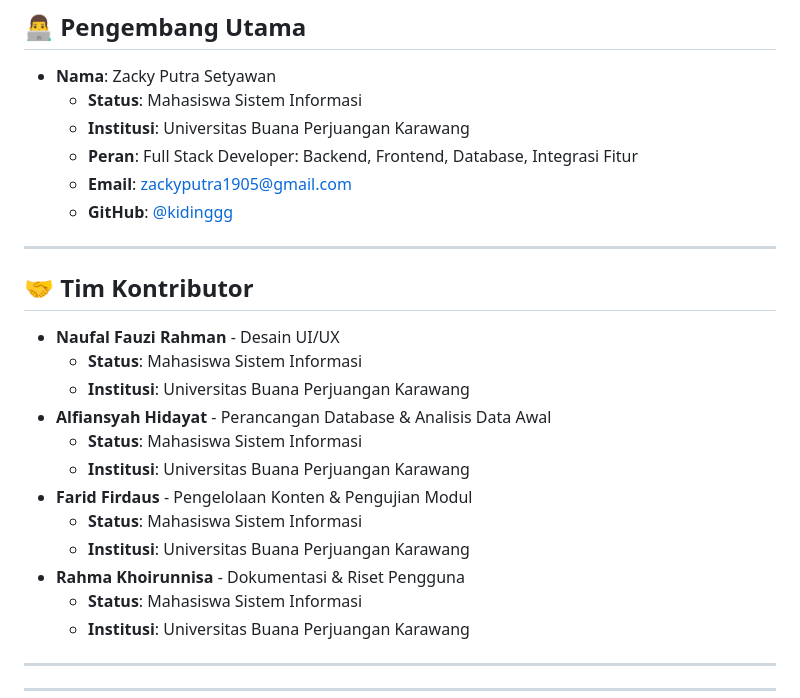
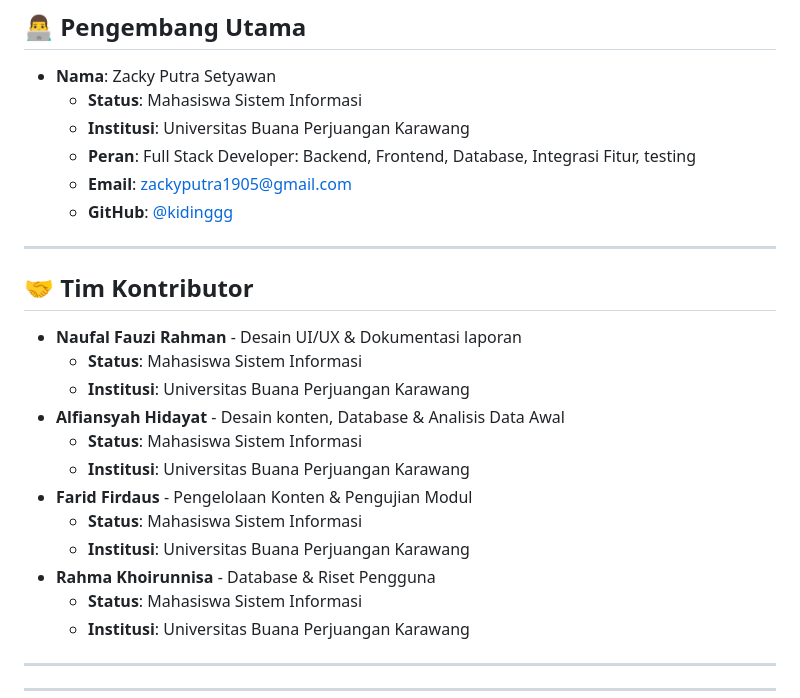
Before and after one commit to kidinggg/DigiPustaka, a Markdown page: README.md, the part around the change. Rendered like a GitHub page.

```diff
--- a/README.md
+++ b/README.md
@@ -162,7 +162,7 @@ python app.py
 * **Nama**: Zacky Putra Setyawan
     * **Status**: Mahasiswa Sistem Informasi
     * **Institusi**: Universitas Buana Perjuangan Karawang
-    * **Peran**: Full Stack Developer: Backend, Frontend, Database, Integrasi Fitur
+    * **Peran**: Full Stack Developer: Backend, Frontend, Database, Integrasi Fitur, testing
     * **Email**: [zackyputra1905@gmail.com](mailto:zackyputra1905@gmail.com)
     * **GitHub**: [@kidinggg](https://github.com/kidinggg)
 
@@ -170,16 +170,16 @@ python app.py
 
 ## 🤝 Tim Kontributor
 
-* **Naufal Fauzi Rahman** - Desain UI/UX
+* **Naufal Fauzi Rahman** - Desain UI/UX & Dokumentasi laporan
     * **Status**: Mahasiswa Sistem Informasi
     * **Institusi**: Universitas Buana Perjuangan Karawang
-* **Alfiansyah Hidayat** - Perancangan Database & Analisis Data Awal
+* **Alfiansyah Hidayat** - Desain konten,  Database & Analisis Data Awal
     * **Status**: Mahasiswa Sistem Informasi
     * **Institusi**: Universitas Buana Perjuangan Karawang
 * **Farid Firdaus** - Pengelolaan Konten & Pengujian Modul
     * **Status**: Mahasiswa Sistem Informasi
     * **Institusi**: Universitas Buana Perjuangan Karawang
-* **Rahma Khoirunnisa** - Dokumentasi & Riset Pengguna
+* **Rahma Khoirunnisa** - Database & Riset Pengguna
     * **Status**: Mahasiswa Sistem Informasi
     * **Institusi**: Universitas Buana Perjuangan Karawang
 
```
